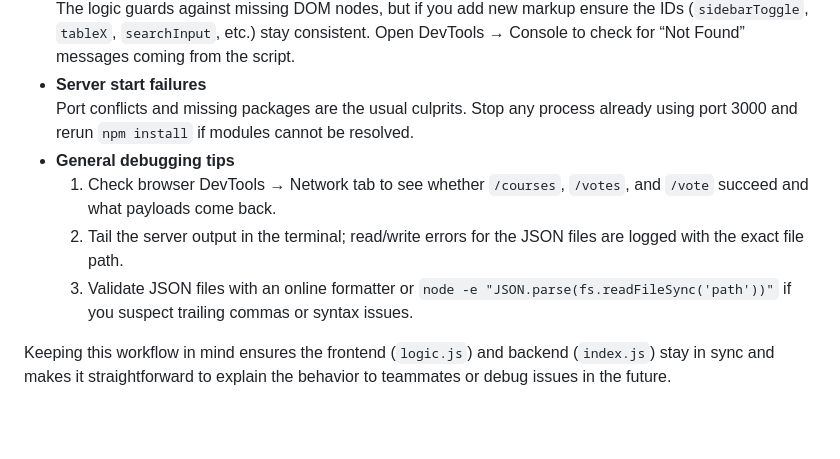
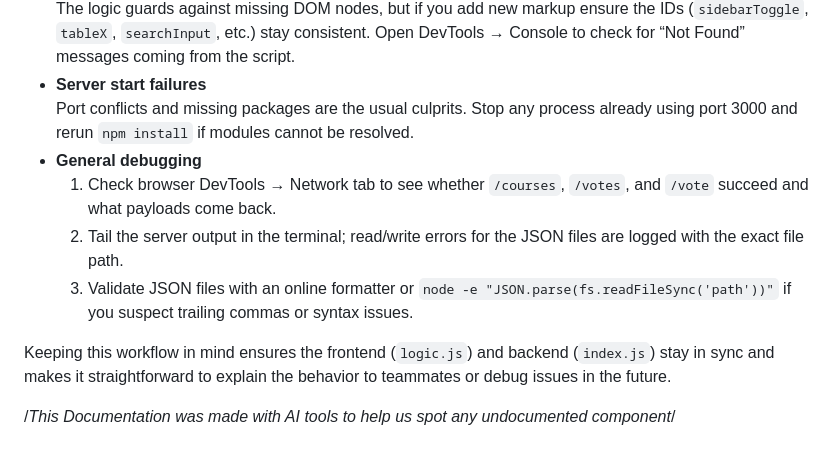
Before and after one commit to habibjassir/Student_Hub, a Markdown page: docs/LOGIC_INDEX_DOCS.md, the part around the change. Rendered like a GitHub page; blank space fills up the shorter version.

```diff
--- a/docs/LOGIC_INDEX_DOCS.md
+++ b/docs/LOGIC_INDEX_DOCS.md
@@ -87,9 +87,11 @@ Both files are read synchronously for simplicity. A missing or blank file is tre
   The logic guards against missing DOM nodes, but if you add new markup ensure the IDs (`sidebarToggle`, `tableX`, `searchInput`, etc.) stay consistent. Open DevTools → Console to check for “Not Found” messages coming from the script.
 - **Server start failures**
   Port conflicts and missing packages are the usual culprits. Stop any process already using port 3000 and rerun `npm install` if modules cannot be resolved.
-- **General debugging tips**
+- **General debugging**
   1. Check browser DevTools → Network tab to see whether `/courses`, `/votes`, and `/vote` succeed and what payloads come back.
   2. Tail the server output in the terminal; read/write errors for the JSON files are logged with the exact file path.
   3. Validate JSON files with an online formatter or `node -e "JSON.parse(fs.readFileSync('path'))"` if you suspect trailing commas or syntax issues.
 
 Keeping this workflow in mind ensures the frontend (`logic.js`) and backend (`index.js`) stay in sync and makes it straightforward to explain the behavior to teammates or debug issues in the future.
+
+/*This Documentation was made with AI tools to help us spot any undocumented component*/
```
